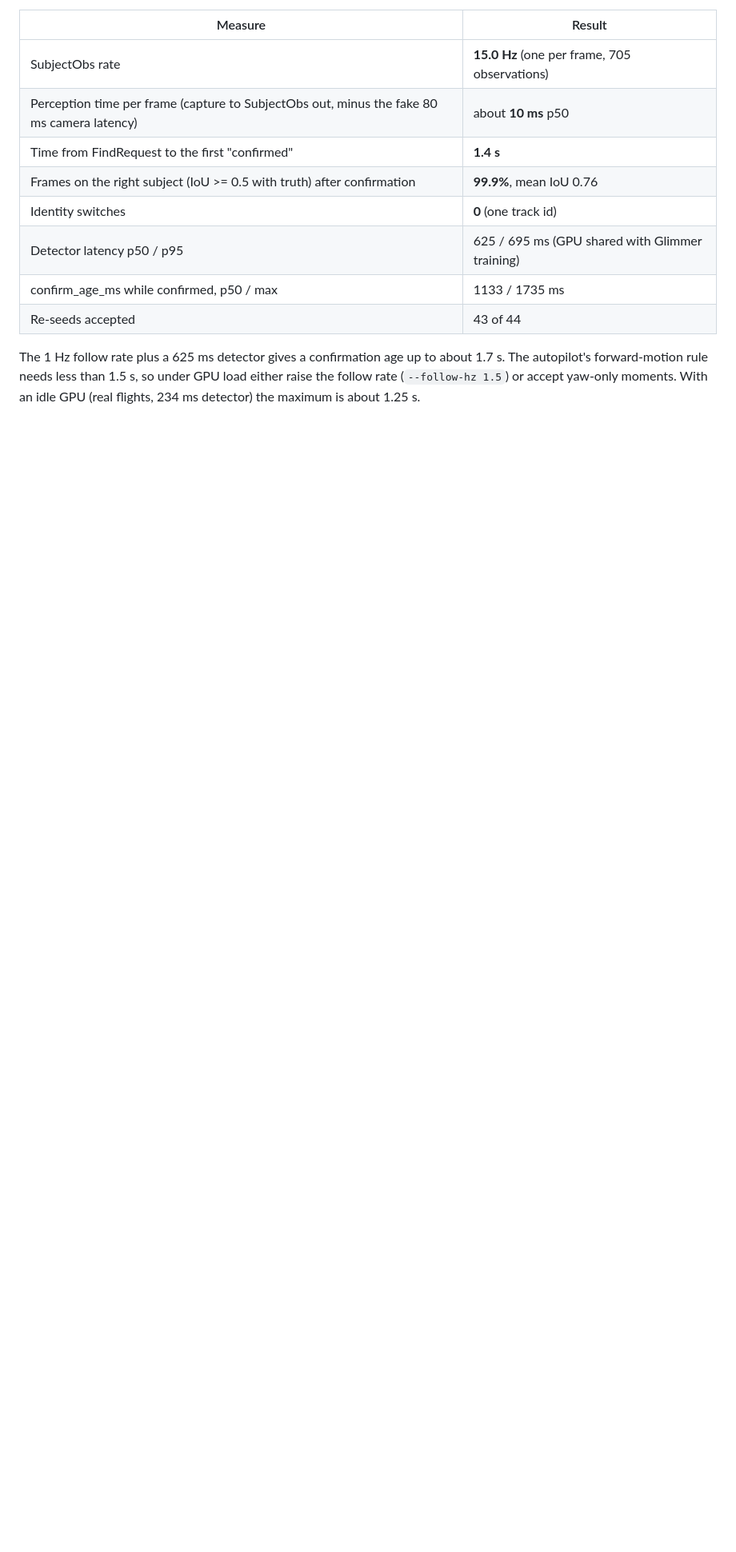
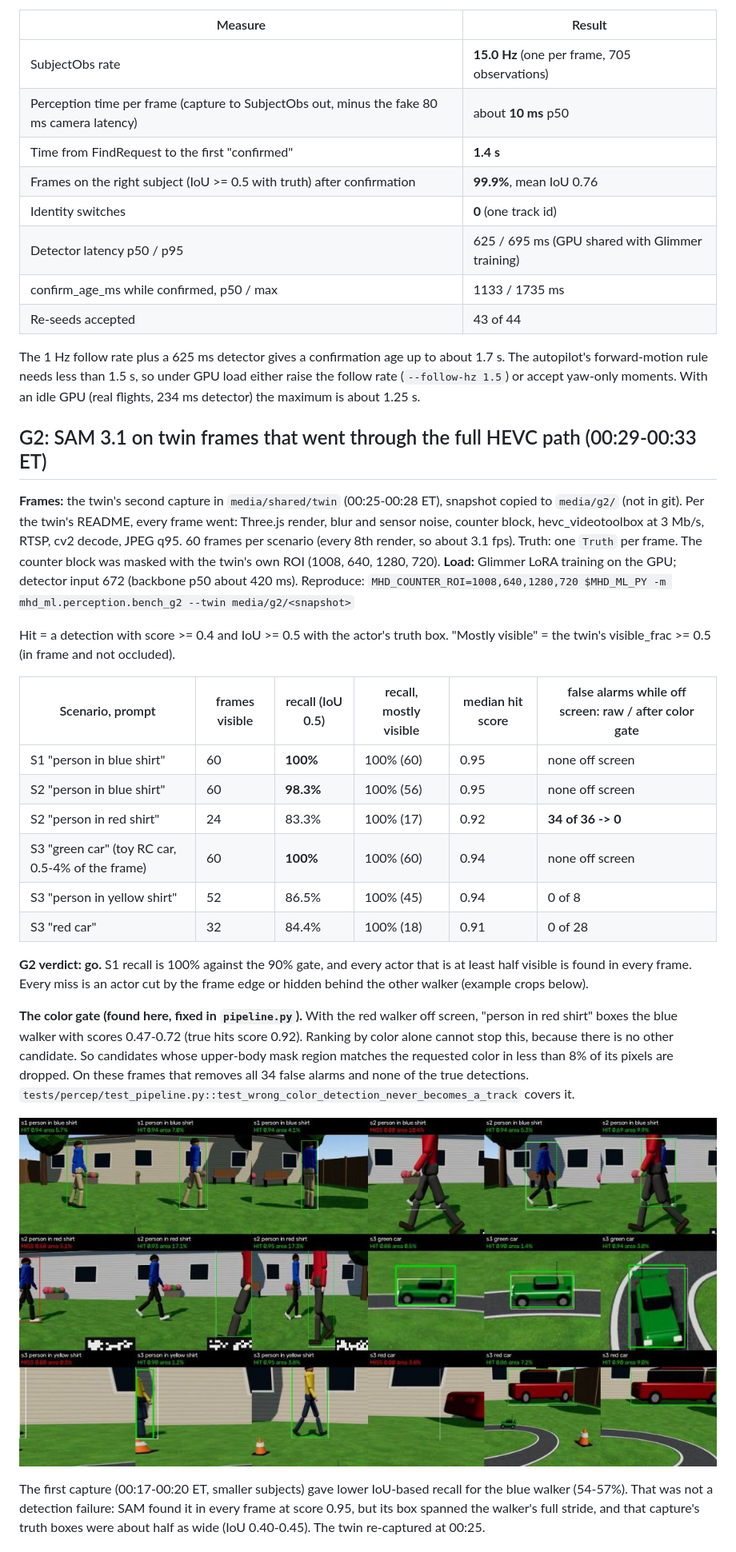
Before and after one commit to vancuren/automuse, a Markdown page: docs/benchmarks-perception.md, the part around one of its changes. Shown at 80% size. GitHub-like rendering; pictures changed too: docs/img/percep/g2_examples.jpg (added); blank space fills up the shorter version.

```diff
--- a/docs/benchmarks-perception.md
+++ b/docs/benchmarks-perception.md
@@ -173,3 +173,44 @@ The 1 Hz follow rate plus a 625 ms detector gives a confirmation age up to about
 autopilot's forward-motion rule needs less than 1.5 s, so under GPU load either raise the
 follow rate (`--follow-hz 1.5`) or accept yaw-only moments. With an idle GPU (real flights,
 234 ms detector) the maximum is about 1.25 s.
+
+## G2: SAM 3.1 on twin frames that went through the full HEVC path (00:29-00:33 ET)
+
+**Frames:** the twin's second capture in `media/shared/twin` (00:25-00:28 ET), snapshot copied
+to `media/g2/` (not in git). Per the twin's README, every frame went: Three.js render, blur and
+sensor noise, counter block, hevc_videotoolbox at 3 Mb/s, RTSP, cv2 decode, JPEG q95.
+60 frames per scenario (every 8th render, so about 3.1 fps). Truth: one `Truth` per frame.
+The counter block was masked with the twin's own ROI (1008, 640, 1280, 720).
+**Load:** Glimmer LoRA training on the GPU; detector input 672 (backbone p50 about 420 ms).
+Reproduce: `MHD_COUNTER_ROI=1008,640,1280,720 $MHD_ML_PY -m mhd_ml.perception.bench_g2 --twin media/g2/<snapshot>`
+
+Hit = a detection with score >= 0.4 and IoU >= 0.5 with the actor's truth box.
+"Mostly visible" = the twin's visible_frac >= 0.5 (in frame and not occluded).
+
+| Scenario, prompt | frames visible | recall (IoU 0.5) | recall, mostly visible | median hit score | false alarms while off screen: raw / after color gate |
+|---|---|---|---|---|---|
+| S1 "person in blue shirt" | 60 | **100%** | 100% (60) | 0.95 | none off screen |
+| S2 "person in blue shirt" | 60 | **98.3%** | 100% (56) | 0.95 | none off screen |
+| S2 "person in red shirt" | 24 | 83.3% | 100% (17) | 0.92 | **34 of 36 -> 0** |
+| S3 "green car" (toy RC car, 0.5-4% of the frame) | 60 | **100%** | 100% (60) | 0.94 | none off screen |
+| S3 "person in yellow shirt" | 52 | 86.5% | 100% (45) | 0.94 | 0 of 8 |
+| S3 "red car" | 32 | 84.4% | 100% (18) | 0.91 | 0 of 28 |
+
+**G2 verdict: go.** S1 recall is 100% against the 90% gate, and every actor that is at least half
+visible is found in every frame. Every miss is an actor cut by the frame edge or hidden behind
+the other walker (example crops below).
+
+**The color gate (found here, fixed in `pipeline.py`).** With the red walker off screen,
+"person in red shirt" boxes the blue walker with scores 0.47-0.72 (true hits score 0.92). Ranking
+by color alone cannot stop this, because there is no other candidate. So candidates whose
+upper-body mask region matches the requested color in less than 8% of its pixels are dropped.
+On these frames that removes all 34 false alarms and none of the true detections.
+`tests/percep/test_pipeline.py::test_wrong_color_detection_never_becomes_a_track` covers it.
+
+![G2 examples: white = twin truth box, green = SAM's top box (hit), red = miss or wrong](img/percep/g2_examples.jpg)
+
+The first capture (00:17-00:20 ET, smaller subjects) gave lower IoU-based recall for the blue
+walker (54-57%). That was not a detection failure: SAM found it in every frame at score 0.95, but
+its box spanned the walker's full stride, and that capture's truth boxes were about half as wide
+(IoU 0.40-0.45). The twin re-captured at 00:25.
+
```
Also changed, not shown: other parts of docs/benchmarks-perception.md (+13 -0 lines), 2 other files.
